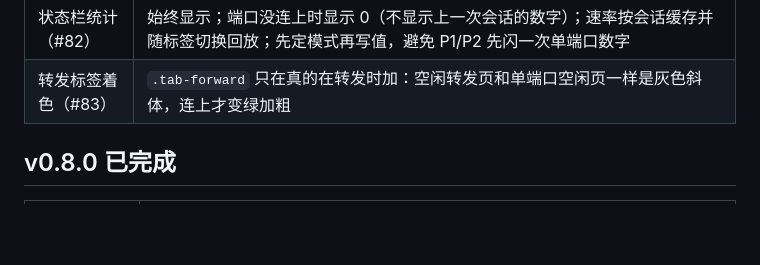
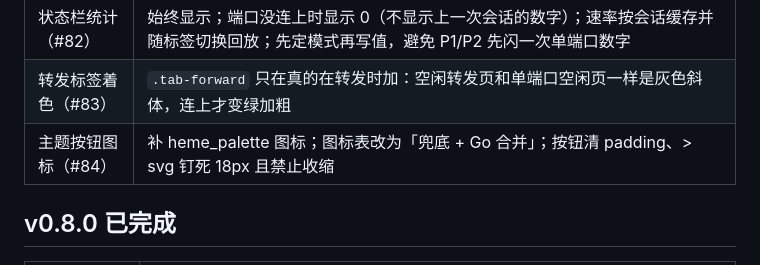
Before and after one commit to nienieai/serial-debugger, a Markdown page: TODO.md, the part around one of its changes. Rendered like a GitHub page; blank space fills up the shorter version.

Commit message:
docs(todo): 新增 #84（主题按钮图标缺失）

```diff
--- a/TODO.md
+++ b/TODO.md
@@ -139,6 +140,7 @@
 | 标签栏滚动提示（#26） | 标签栏左右浮动箭头（复用发送区 `.send-scroll-arrow`，点击穿透、不占布局），溢出与滚动位置变化时各自显隐 |
 | 状态栏统计（#82） | 始终显示；端口没连上时显示 0（不显示上一次会话的数字）；速率按会话缓存并随标签切换回放；先定模式再写值，避免 P1/P2 先闪一次单端口数字 |
 | 转发标签着色（#83） | `.tab-forward` 只在真的在转发时加：空闲转发页和单端口空闲页一样是灰色斜体，连上才变绿加粗 |
+| 主题按钮图标（#84） | 补 	heme_palette 图标；图标表改为「兜底 + Go 合并」；按钮清 padding、> svg 钉死 18px 且禁止收缩 |
 
 ## v0.8.0 已完成
 
```
Also changed, not shown: other parts of TODO.md (+1 -0 lines).
